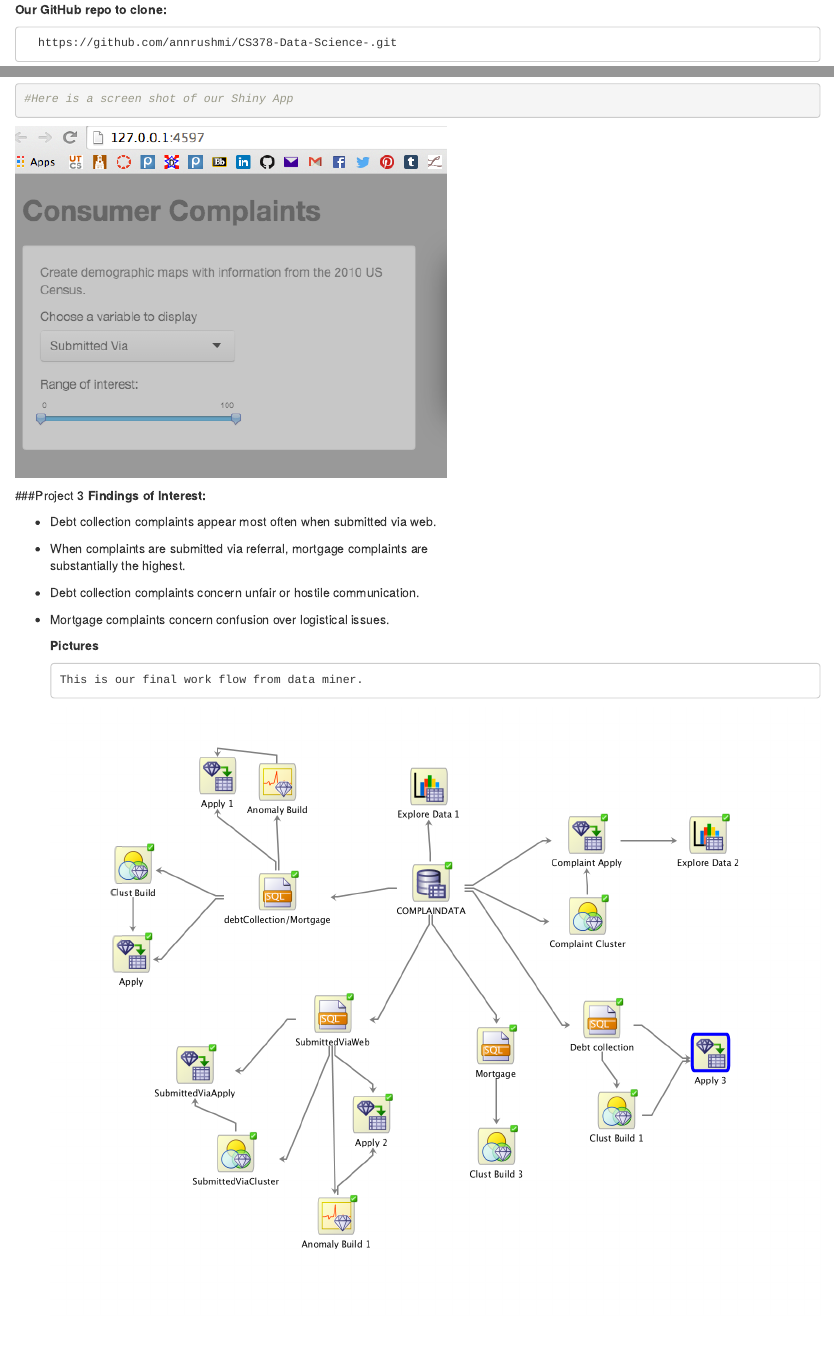
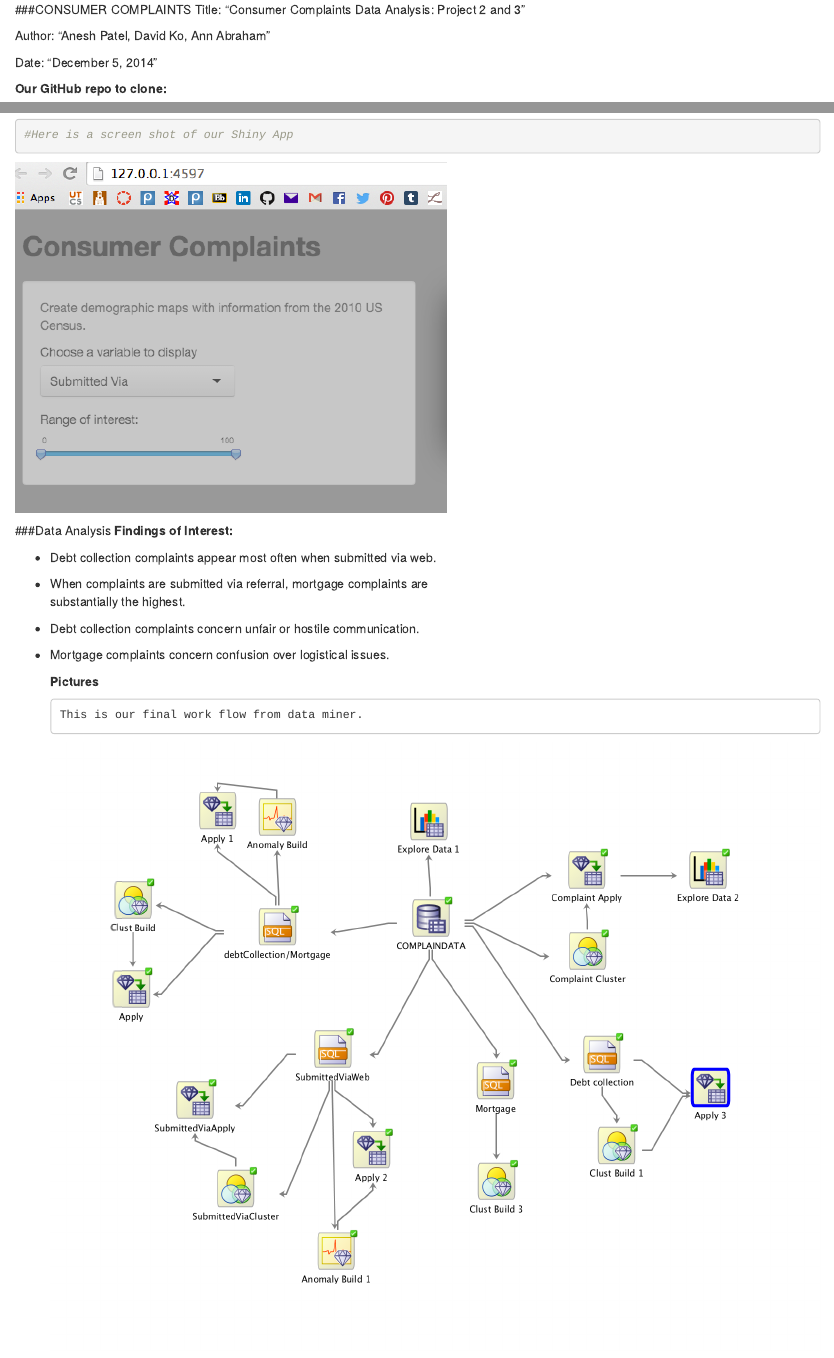
Before and after one commit to annrushmi/CS378-Data-Science-, an R Markdown document (04 KnitR/OurRMD.Rmd): the page in a window 1100 px wide, from its top, and a second part further down, joined at a grey line. Rendered offline with R 4.5, knitr and Pandoc, with nearby package versions.

Commit message:
Update OurRMD.Rmd

````diff
--- a/04 KnitR/OurRMD.Rmd
+++ b/04 KnitR/OurRMD.Rmd
@@ -1,3 +1,11 @@
+###CONSUMER COMPLAINTS
+Title: "Consumer Complaints Data Analysis: Project 2 and 3"
+
+Author: "Anesh Patel, David Ko, Ann Abraham"
+
+Date: "December 5, 2014"
+
+
 **Our GitHub repo to clone:**
 
       https://github.com/annrushmi/CS378-Data-Science-.git
@@ -107,7 +115,7 @@ source("../01 Basic R/Basic.R", echo = TRUE)
 ```
 ![](./screen.png)
 
-###Project 3
+###Data Analysis
 **Findings of Interest:**
 
   - Debt collection complaints appear most often when submitted via web.
````
